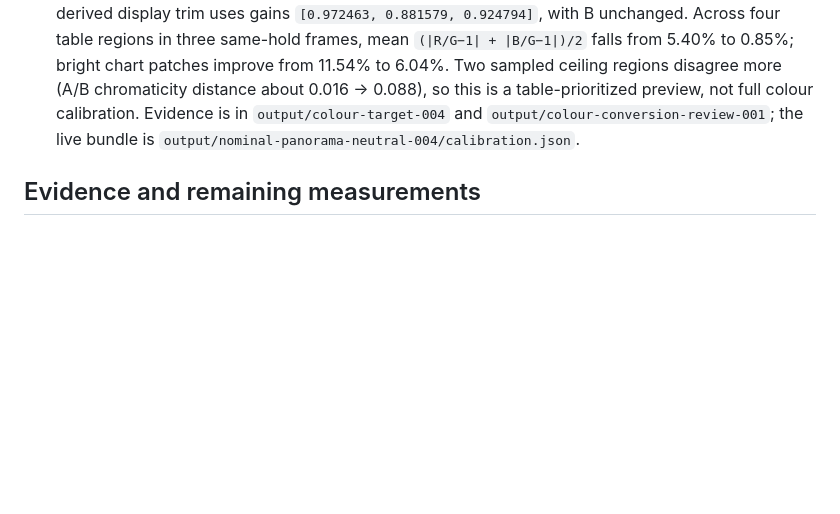
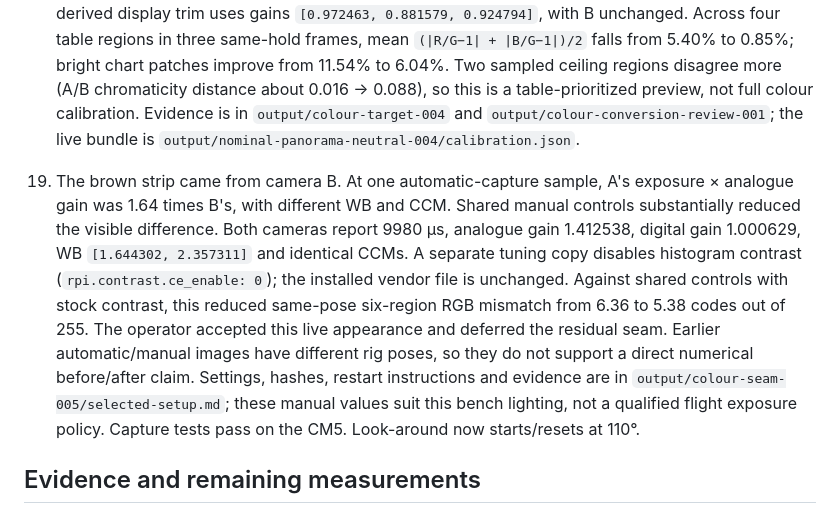
Before and after one commit to stanford-ssi/PigeonVision, a Markdown page: software/bench-notes/2026-09-25.md, the part around the change. GitHub-like rendering; blank space fills up the shorter version.

Commit message:
Record the matched camera settings and contrast comparison

```diff
--- a/software/bench-notes/2026-09-25.md
+++ b/software/bench-notes/2026-09-25.md
@@ -181,6 +181,21 @@ under the ignored `output/` directory on the Mac and CM5.
     and `output/colour-conversion-review-001`; the live bundle is
     `output/nominal-panorama-neutral-004/calibration.json`.
 
+19. The brown strip came from camera B. At one automatic-capture sample, A's
+    exposure × analogue gain was 1.64 times B's, with different WB and CCM.
+    Shared manual controls substantially reduced the visible difference. Both
+    cameras report 9980 µs, analogue gain 1.412538, digital gain 1.000629,
+    WB `[1.644302, 2.357311]` and identical CCMs. A separate tuning copy disables
+    histogram contrast (`rpi.contrast.ce_enable: 0`); the installed vendor file
+    is unchanged. Against shared controls with stock contrast, this reduced
+    same-pose six-region RGB mismatch from 6.36 to 5.38 codes out of 255.
+    The operator accepted this live appearance and deferred the residual seam.
+    Earlier automatic/manual images have different rig poses, so they do not
+    support a direct numerical before/after claim. Settings, hashes, restart
+    instructions and evidence are in `output/colour-seam-005/selected-setup.md`;
+    these manual values suit this bench lighting, not a qualified flight exposure
+    policy. Capture tests pass on the CM5. Look-around now starts/resets at 110°.
+
 ## Evidence and remaining measurements
 
 Local evidence includes `output/provisioning/flash-evidence.json`,
```
